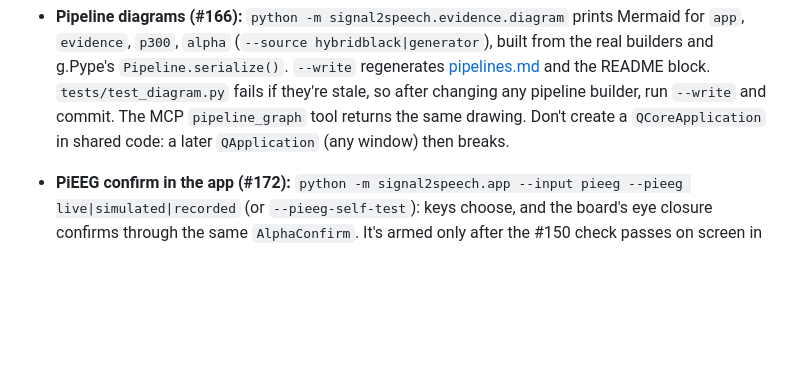
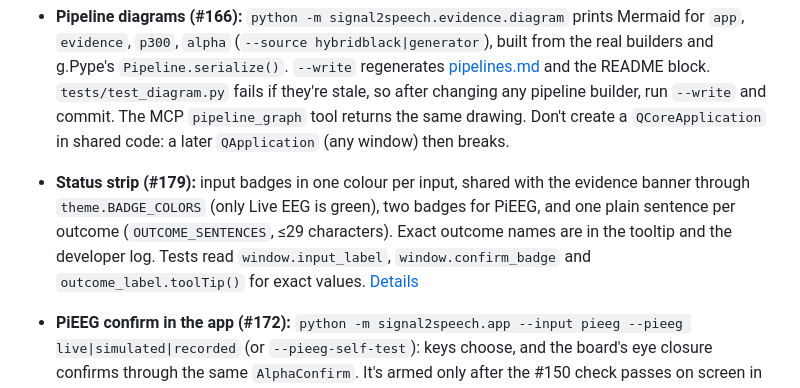
Before and after one commit to Order-of-the-Golden-Eagles/Signal2Speech, a Markdown page: docs/MEMORY.md, the part around the change. GitHub-like rendering; blank space fills up the shorter version.

```diff
--- a/docs/MEMORY.md
+++ b/docs/MEMORY.md
@@ -32,6 +32,7 @@
     - On an unpushed branch: drop them with `git reset --soft <last good commit>`, then recommit.
     - If you already pushed them: don't force-push a shared branch. Commit the deletions, or open a fresh branch from the clean state, as #124 did for #120.
 - **Pipeline diagrams (#166):** `python -m signal2speech.evidence.diagram` prints Mermaid for `app`, `evidence`, `p300`, `alpha` (`--source hybridblack|generator`), built from the real builders and g.Pype's `Pipeline.serialize()`. `--write` regenerates [pipelines.md](architecture/pipelines.md) and the README block. `tests/test_diagram.py` fails if they're stale, so after changing any pipeline builder, run `--write` and commit. The MCP `pipeline_graph` tool returns the same drawing. Don't create a `QCoreApplication` in shared code: a later `QApplication` (any window) then breaks.
+- **Status strip (#179):** input badges in one colour per input, shared with the evidence banner through `theme.BADGE_COLORS` (only Live EEG is green), two badges for PiEEG, and one plain sentence per outcome (`OUTCOME_SENTENCES`, ≤29 characters). Exact outcome names are in the tooltip and the developer log. Tests read `window.input_label`, `window.confirm_badge` and `outcome_label.toolTip()` for exact values. [Details](accessibility-ui/README.md#status-strip-input-badges-and-plain-sentences-179)
 - **PiEEG confirm in the app (#172):** `python -m signal2speech.app --input pieeg --pieeg live|simulated|recorded` (or `--pieeg-self-test`): keys choose, and the board's eye closure confirms through the same `AlphaConfirm`. It's armed only after the #150 check passes on screen in that session, and holding key 1 confirms otherwise. The strip says `Choose: Keyboard · Confirm: Live EEG (PiEEG Octopus 16)`. Verified on the self-test stream only. [Details](integration/README.md#pieeg-eye-closure-confirm-in-the-app-172)
 - **Live EEG in the app (#103):** `python -m signal2speech.app --input live` calibrates on the app's own tiles, then the P300 chooses and the alpha switch confirms, on one HybridBlack pipeline. Live confirm stays disarmed (key 1 confirms) until #23 says it's safe (`--arm-live-confirm`). Rehearse the same path with `--input simulated --p300`. Verified on simulated input only. With no headset it exits 3 with the pairing checklist instead of hanging, because g.Pype's `start()` blocks without a device. [Details](eeg-hardware/README.md#live-eeg-in-the-app-103)
 - **Pre-headset checkpoint (#40, 7:00 PM, `bfce988`):** the keyboard reveal passed with Wi-Fi off (#39, InYoung's Windows laptop, `eecc31a`). A simulated g.Pype reveal passed on `bfce988` (Linux, offscreen, muted, Wi-Fi on). `--smoke` gives 7 pass and 0 skip on `bfce988`. Not yet verified: simulated input with Wi-Fi off, and audible speech on the judging laptop. The live blocker it named (live EEG not wired into `App`) is resolved by #103, see below. What's left is the run on the wearer at the slot. [Checkpoint](sprint-operations/pre-headset-checkpoint.md)
```
Also changed, not shown: DEVLOG.md (+6 -0 lines), docs/accessibility-ui/README.md (+12 -0 lines), docs/accessibility-ui/media/179-strip.jpg (added), 6 other files.
